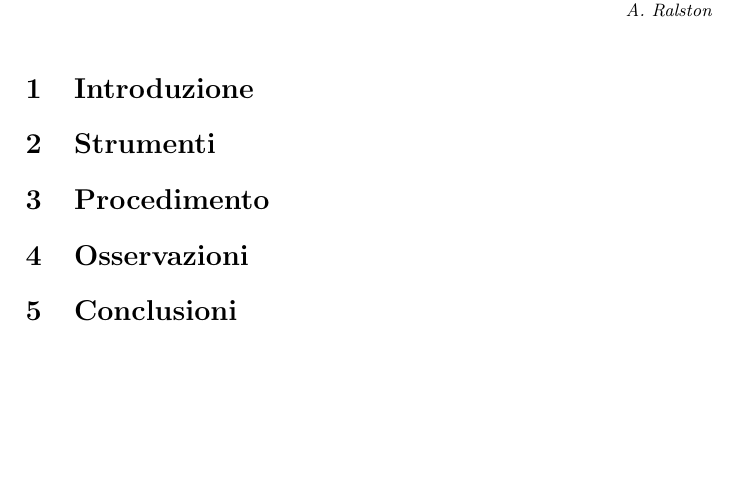
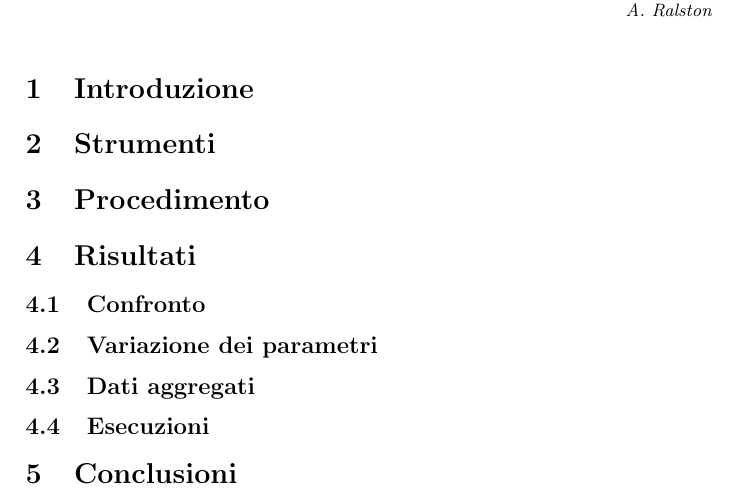
Before and after one commit to FoxySeta/image-restoration, a LaTeX document (report/report.tex): part of page 1 of 2, cut so that both start at the same text. Compiled offline with pdfLaTeX.

Commit message:
Add subsections to report

```diff
--- a/report/report.tex
+++ b/report/report.tex
@@ -37,7 +37,9 @@ conoscenza}
 
 \section{Procedimento}
 
-\section{Osservazioni}
+\section{Risultati}
+
+\subsection{Confronto}
 
 \begin{figure}
    \begin{center}
@@ -47,6 +49,8 @@ conoscenza}
    \vspace*{-0.2in}
    \caption{bla bla bla}
 \end{figure}
+
+\subsection{Variazione dei parametri}
 
 \begin{figure}
     \begin{center}
@@ -60,3 +64,5 @@ conoscenza}
     \end{center}
     \caption{bla bla bla}
 \end{figure}
+
+\subsection{Dati aggregati}
@@ -63,3 +75,6 @@ conoscenza}
+\end{figure}
+
+\subsection{Esecuzioni}
 
 \begin{figure}
     \begin{center}
```
Also changed, not shown: report/report.tex (6 more changed lines).
